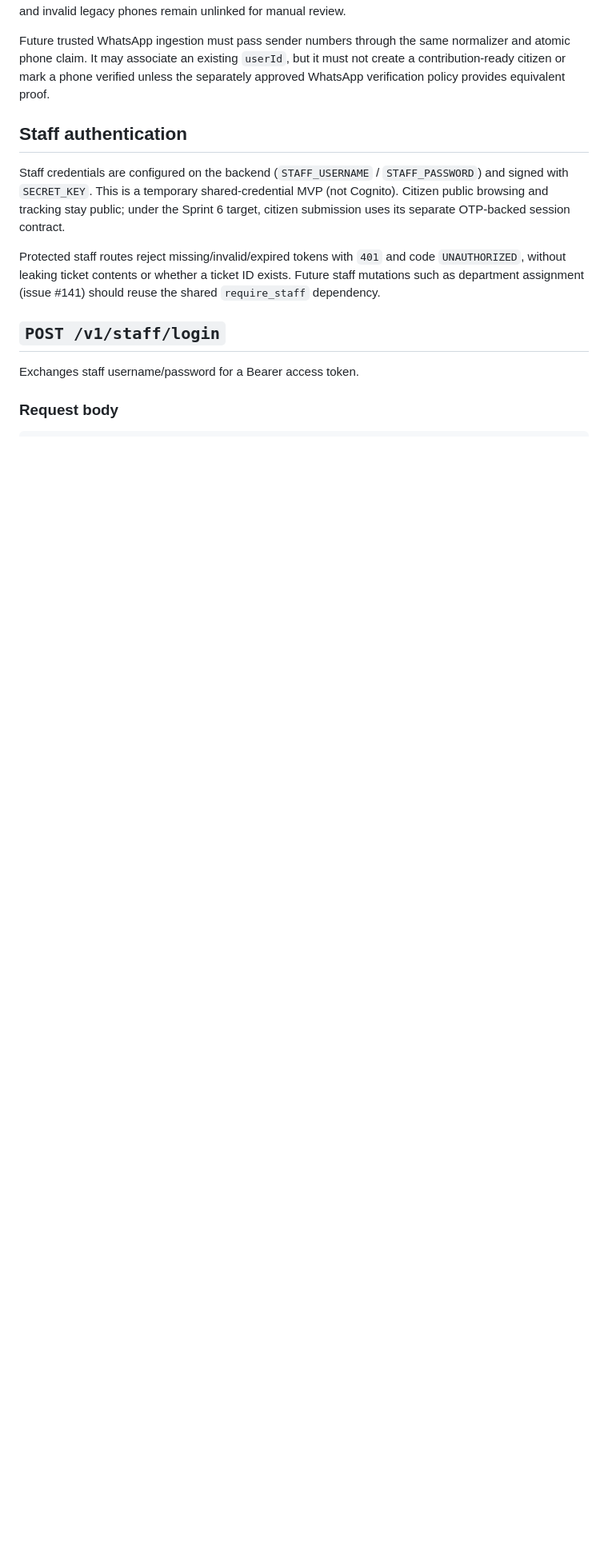
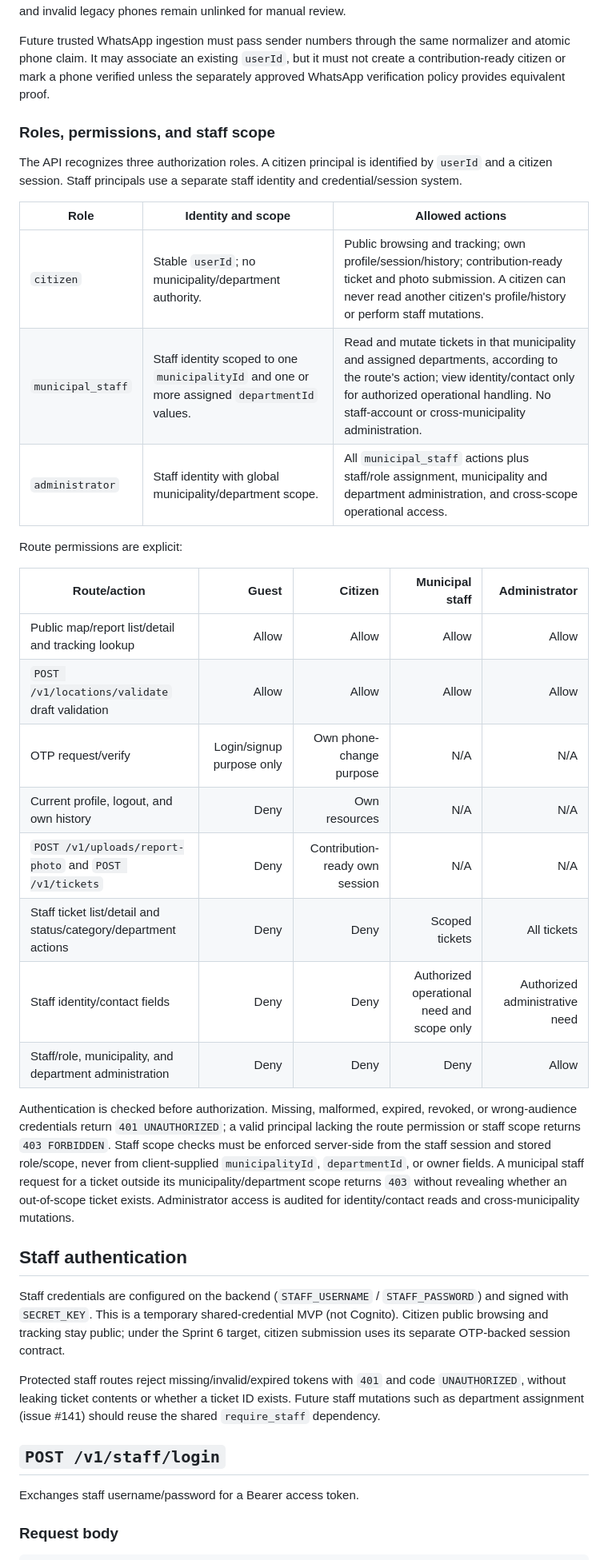
Before and after one commit to mahmoudchaer/BaladiGuard, a Markdown page: docs/MVP_API_CONTRACT.md, the part around one of its changes. Shown at 80% size. Rendered like a GitHub page; blank space fills up the shorter version.

Commit message:
Define Sprint 6 roles and authorization contract

```diff
--- a/docs/MVP_API_CONTRACT.md
+++ b/docs/MVP_API_CONTRACT.md
@@ -167,6 +167,38 @@ phone claim. It may associate an existing `userId`, but it must not create a con
 citizen or mark a phone verified unless the separately approved WhatsApp verification policy provides
 equivalent proof.
 
+### Roles, permissions, and staff scope
+
+The API recognizes three authorization roles. A citizen principal is identified by `userId` and a
+citizen session. Staff principals use a separate staff identity and credential/session system.
+
+| Role | Identity and scope | Allowed actions |
+|---|---|---|
+| `citizen` | Stable `userId`; no municipality/department authority. | Public browsing and tracking; own profile/session/history; contribution-ready ticket and photo submission. A citizen can never read another citizen's profile/history or perform staff mutations. |
+| `municipal_staff` | Staff identity scoped to one `municipalityId` and one or more assigned `departmentId` values. | Read and mutate tickets in that municipality and assigned departments, according to the route's action; view identity/contact only for authorized operational handling. No staff-account or cross-municipality administration. |
+| `administrator` | Staff identity with global municipality/department scope. | All `municipal_staff` actions plus staff/role assignment, municipality and department administration, and cross-scope operational access. |
+
+Route permissions are explicit:
+
+| Route/action | Guest | Citizen | Municipal staff | Administrator |
+|---|---:|---:|---:|---:|
+| Public map/report list/detail and tracking lookup | Allow | Allow | Allow | Allow |
+| `POST /v1/locations/validate` draft validation | Allow | Allow | Allow | Allow |
+| OTP request/verify | Login/signup purpose only | Own phone-change purpose | N/A | N/A |
+| Current profile, logout, and own history | Deny | Own resources | N/A | N/A |
+| `POST /v1/uploads/report-photo` and `POST /v1/tickets` | Deny | Contribution-ready own session | N/A | N/A |
+| Staff ticket list/detail and status/category/department actions | Deny | Deny | Scoped tickets | All tickets |
+| Staff identity/contact fields | Deny | Deny | Authorized operational need and scope only | Authorized administrative need |
+| Staff/role, municipality, and department administration | Deny | Deny | Deny | Allow |
+
+Authentication is checked before authorization. Missing, malformed, expired, revoked, or wrong-audience
+credentials return `401 UNAUTHORIZED`; a valid principal lacking the route permission or staff scope
+returns `403 FORBIDDEN`. Staff scope checks must be enforced server-side from the staff session and
+stored role/scope, never from client-supplied `municipalityId`, `departmentId`, or owner fields. A
+municipal staff request for a ticket outside its municipality/department scope returns `403` without
+revealing whether an out-of-scope ticket exists. Administrator access is audited for identity/contact
+reads and cross-municipality mutations.
+
 ## Staff authentication
 
 Staff credentials are configured on the backend (`STAFF_USERNAME` / `STAFF_PASSWORD`) and signed
```
Also changed, not shown: other parts of docs/MVP_API_CONTRACT.md (+8 -0 lines), docs/database.md (+23 -0 lines), docs/sprint-plan.md (+1 -1 lines).
